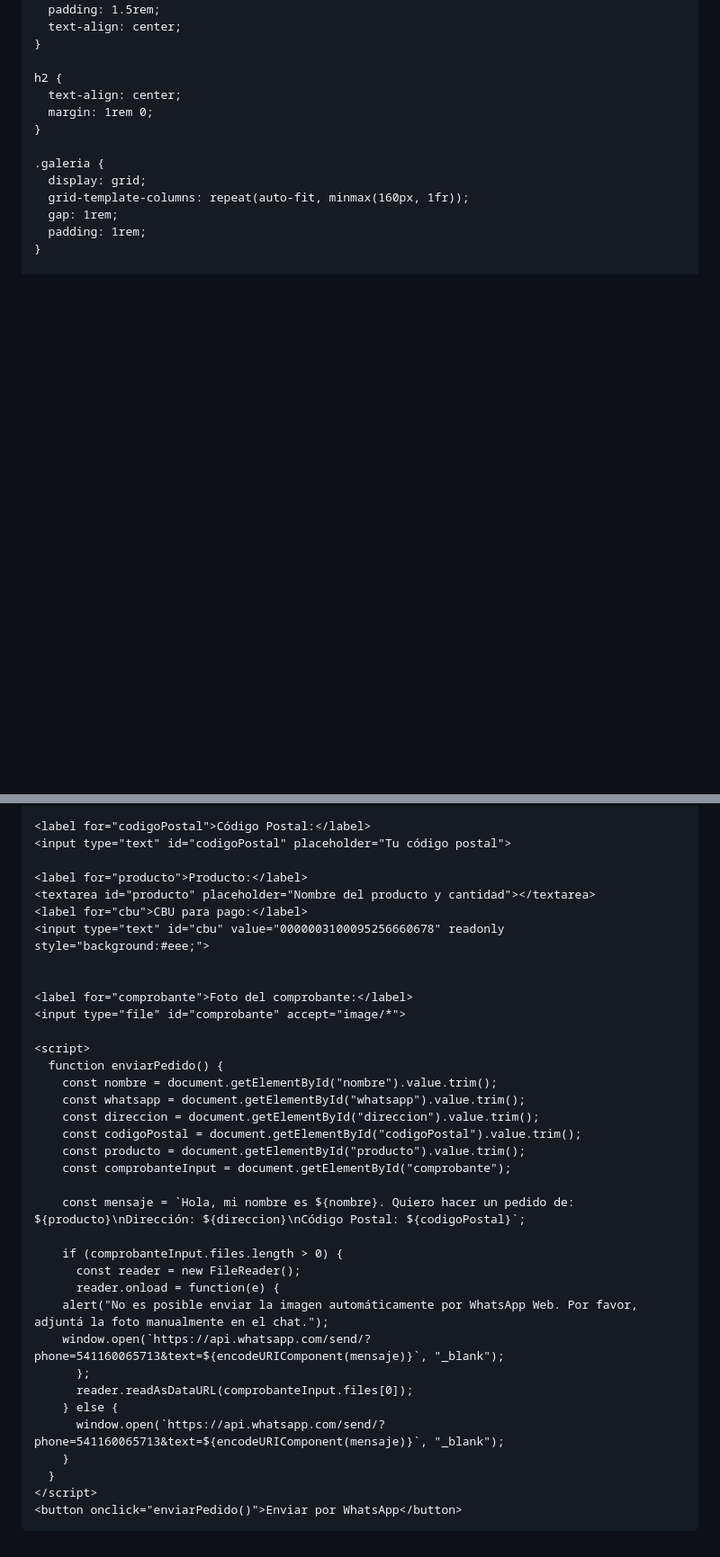
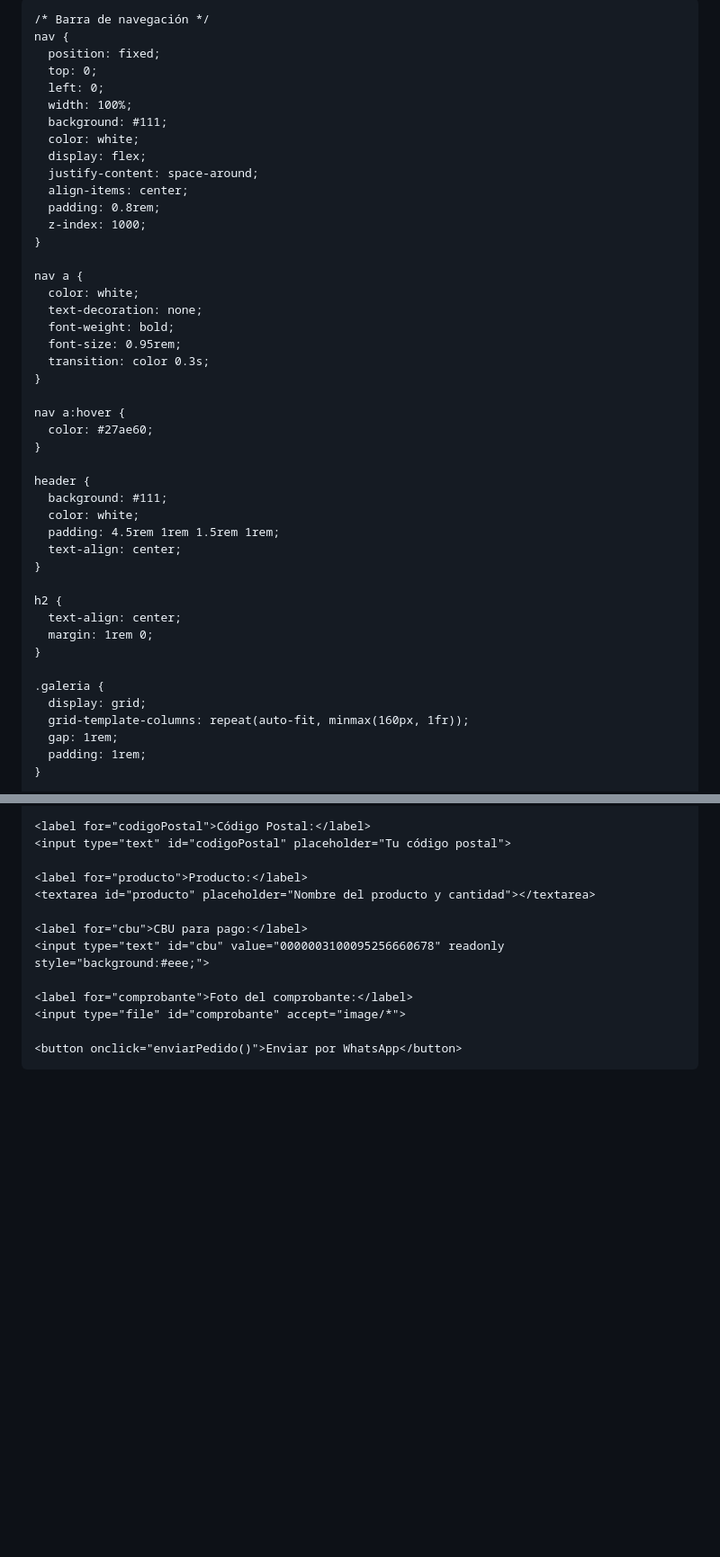
Before and after one commit to palermoperfumess/Palermoperfumes, a Markdown page: README.md, 2 parts joined by grey strips. Shown: that part at 90% size. Drawn GitHub-style; blank space fills up the shorter version.

```diff
--- a/README.md
+++ b/README.md
@@ -11,10 +13,37 @@
       scroll-behavior: smooth;
     }
 
+    /* Barra de navegación */
+    nav {
+      position: fixed;
+      top: 0;
+      left: 0;
+      width: 100%;
+      background: #111;
+      color: white;
+      display: flex;
+      justify-content: space-around;
+      align-items: center;
+      padding: 0.8rem;
+      z-index: 1000;
+    }
+
+    nav a {
+      color: white;
+      text-decoration: none;
+      font-weight: bold;
+      font-size: 0.95rem;
+      transition: color 0.3s;
+    }
+
+    nav a:hover {
+      color: #27ae60;
+    }
+
     header {
       background: #111;
       color: white;
-      padding: 1.5rem;
+      padding: 4.5rem 1rem 1.5rem 1rem;
       text-align: center;
     }
 
@@ -395,43 +434,19 @@
 
     <label for="producto">Producto:</label>
     <textarea id="producto" placeholder="Nombre del producto y cantidad"></textarea>
+
     <label for="cbu">CBU para pago:</label>
     <input type="text" id="cbu" value="0000003100095256660678" readonly style="background:#eee;">
-
 
     <label for="comprobante">Foto del comprobante:</label>
     <input type="file" id="comprobante" accept="image/*">
 
-    <script>
-      function enviarPedido() {
-        const nombre = document.getElementById("nombre").value.trim();
-        const whatsapp = document.getElementById("whatsapp").value.trim();
-        const direccion = document.getElementById("direccion").value.trim();
-        const codigoPostal = document.getElementById("codigoPostal").value.trim();
-        const producto = document.getElementById("producto").value.trim();
-        const comprobanteInput = document.getElementById("comprobante");
-
-        const mensaje = `Hola, mi nombre es ${nombre}. Quiero hacer un pedido de: ${producto}\nDirección: ${direccion}\nCódigo Postal: ${codigoPostal}`;
-
-        if (comprobanteInput.files.length > 0) {
-          const reader = new FileReader();
-          reader.onload = function(e) {
-        alert("No es posible enviar la imagen automáticamente por WhatsApp Web. Por favor, adjuntá la foto manualmente en el chat.");
-        window.open(`https://api.whatsapp.com/send/?phone=541160065713&text=${encodeURIComponent(mensaje)}`, "_blank");
-          };
-          reader.readAsDataURL(comprobanteInput.files[0]);
-        } else {
-          window.open(`https://api.whatsapp.com/send/?phone=541160065713&text=${encodeURIComponent(mensaje)}`, "_blank");
-        }
-      }
-    </script>
     <button onclick="enviarPedido()">Enviar por WhatsApp</button>
   </section>
 
   <script>
     function pedir(producto) {
       const telefono = "541160065713";
-      const mensaje = `Hola, quiero hacer un pedido de: ${producto}`;
       const direccion = prompt("Ingresá tu dirección:");
       const codigoPostal = prompt("Ingresá tu código postal:");
       if (direccion && codigoPostal) {
@@ -441,4 +456,15 @@
         alert("Por favor, ingresá tu dirección y código postal para continuar con el pedido.");
       }
     }
+
+    function enviarPedido() {
+      const nombre = document.getElementById("nombre").value.trim();
+      const whatsapp = document.getElementById("whatsapp").value.trim();
+      const direccion = document.getElementById("direccion").value.trim();
+      const codigoPostal = document.getElementById("codigoPostal").value.trim();
+      const producto = document.getElementById("producto").value.trim();
+
+      const mensaje = `Hola, mi nombre es ${nombre}. Quiero hacer un pedido de: ${producto}\nDirección: ${direccion}\nCódigo Postal: ${codigoPostal}`;
+      window.open(`https://api.whatsapp.com/send/?phone=541160065713&text=${encodeURIComponent(mensaje)}`, "_blank");
+    }
   </script>
```
Also changed, not shown: other parts of README.md (+19 -5 lines).
